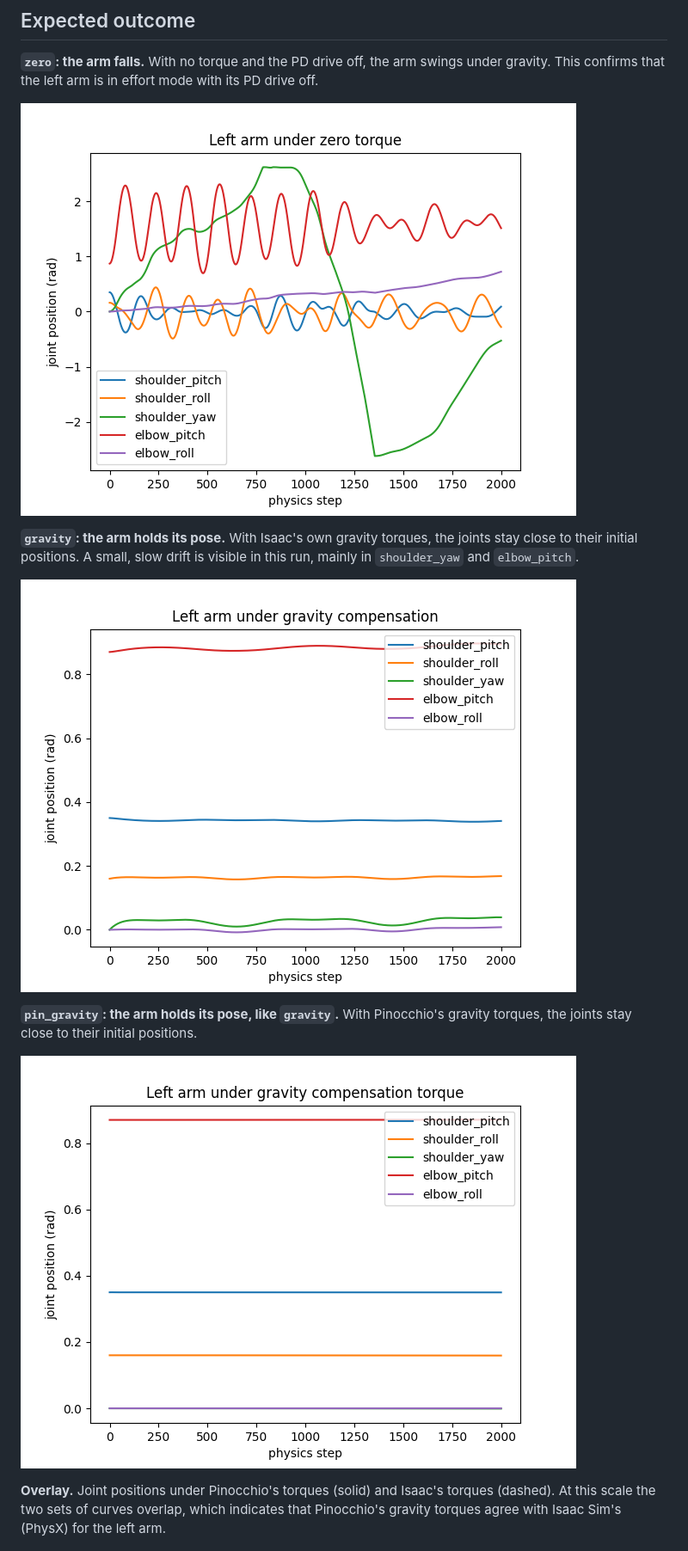
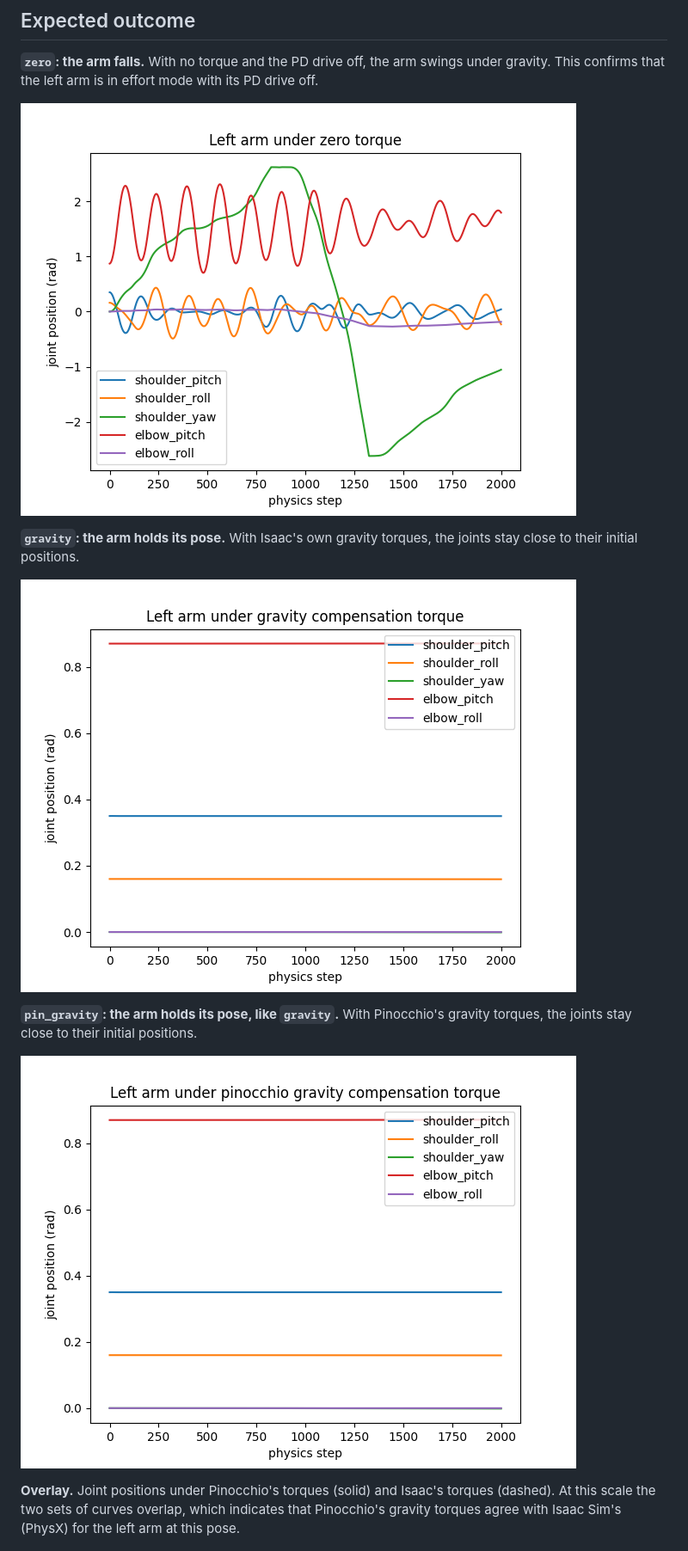
Before and after one commit to VCJH6789/adaptive-manipulation-slotine-li-rl, a Markdown page: validation/README.md, the part around one of its changes. Shown at 86% size. Rendered like a GitHub page; pictures changed too: validation/figures/Left_arm_under_gravity_compensation.png, validation/figures/Left_arm_under_pin_gravity_compensation.png, validation/figures/Left_arm_under_zero_torque.png.

```diff
--- a/validation/README.md
+++ b/validation/README.md
@@ -103,8 +106,7 @@ confirms that the left arm is in effort mode with its PD drive off.
 ![Left arm under zero torque](figures/Left_arm_under_zero_torque.png)
 
 **`gravity`: the arm holds its pose.** With Isaac's own gravity torques, the joints stay close to
-their initial positions. A small, slow drift is visible in this run, mainly in `shoulder_yaw` and
-`elbow_pitch`.
+their initial positions.
 
 ![Left arm under Isaac gravity compensation](figures/Left_arm_under_gravity_compensation.png)
 
@@ -115,7 +117,7 @@ joints stay close to their initial positions.
 
 **Overlay.** Joint positions under Pinocchio's torques (solid) and Isaac's torques (dashed). At this
 scale the two sets of curves overlap, which indicates that Pinocchio's gravity torques agree with
-Isaac Sim's (PhysX) for the left arm.
+Isaac Sim's (PhysX) for the left arm at this pose.
 
 ![Pinocchio vs Isaac gravity compensation](figures/pin_isaac_gravity_compensation.png)
 ## Notes and limitations
```
Also changed, not shown: other parts of validation/README.md (+5 -0 lines), README.md (+3 -3 lines).
